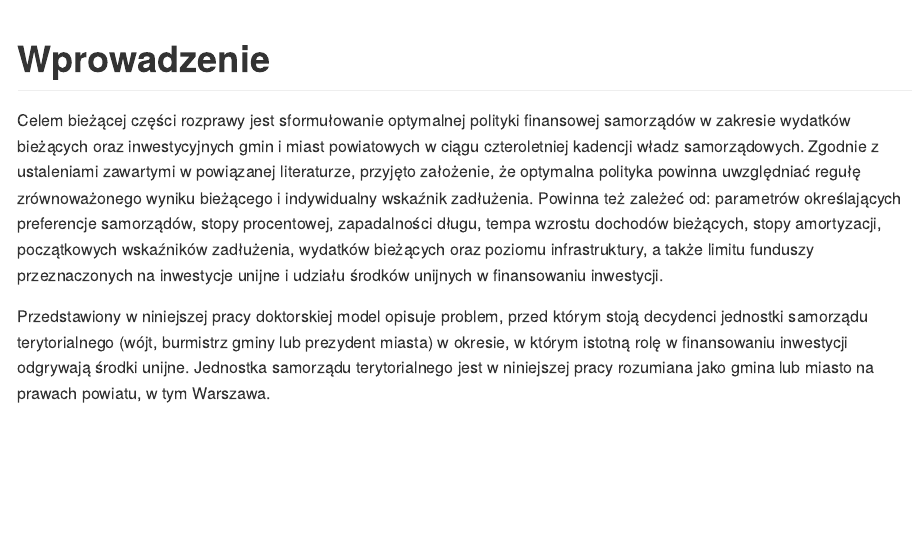
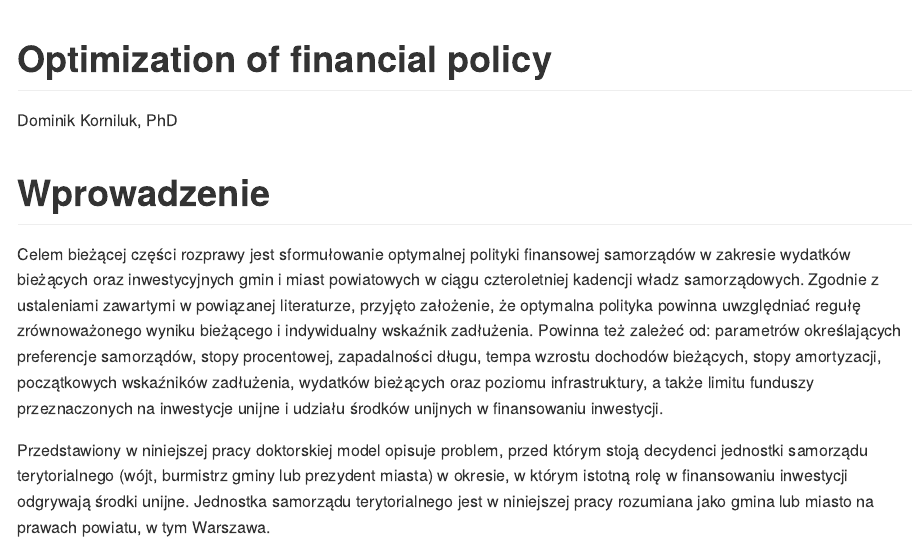
Before and after one commit to dkorniluk/financial_policy_optimization, an R Markdown document (01_preferences.rmd): the page in a window 1100 px wide, from its top. Rendered offline with R 4.5, knitr and Pandoc, with nearby package versions; both versions are drawn in the output format of the newer one.

Commit message:
Update 01_preferences.rmd

```diff
--- a/01_preferences.rmd
+++ b/01_preferences.rmd
@@ -1,3 +1,9 @@
+---
+title: "Optimization of financial policy"
+author: "Dominik Korniluk, PhD"
+output: rmarkdown::github_document
+---
+
 # Wprowadzenie
 
 Celem bieżącej części rozprawy jest sformułowanie optymalnej polityki finansowej samorządów w zakresie wydatków bieżących oraz inwestycyjnych gmin i miast powiatowych w ciągu czteroletniej kadencji władz samorządowych. Zgodnie z ustaleniami zawartymi w powiązanej literaturze, przyjęto założenie, że optymalna polityka powinna uwzględniać regułę zrównoważonego wyniku bieżącego i indywidualny wskaźnik zadłużenia. Powinna też zależeć od: parametrów określających preferencje samorządów, stopy procentowej, zapadalności długu, tempa wzrostu dochodów bieżących, stopy amortyzacji, początkowych wskaźników zadłużenia, wydatków bieżących oraz poziomu infrastruktury, a także limitu funduszy przeznaczonych na inwestycje unijne i udziału środków unijnych w finansowaniu inwestycji.
```
